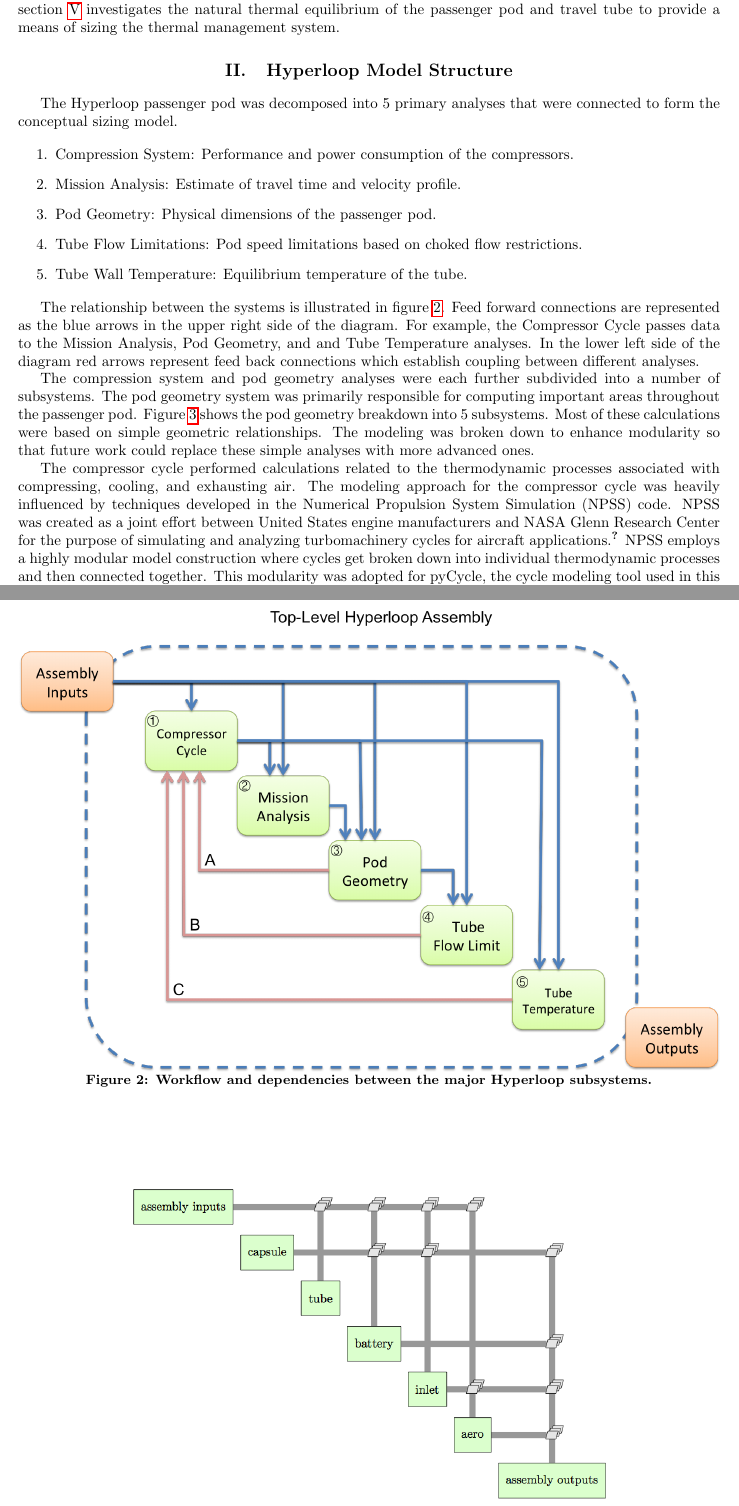
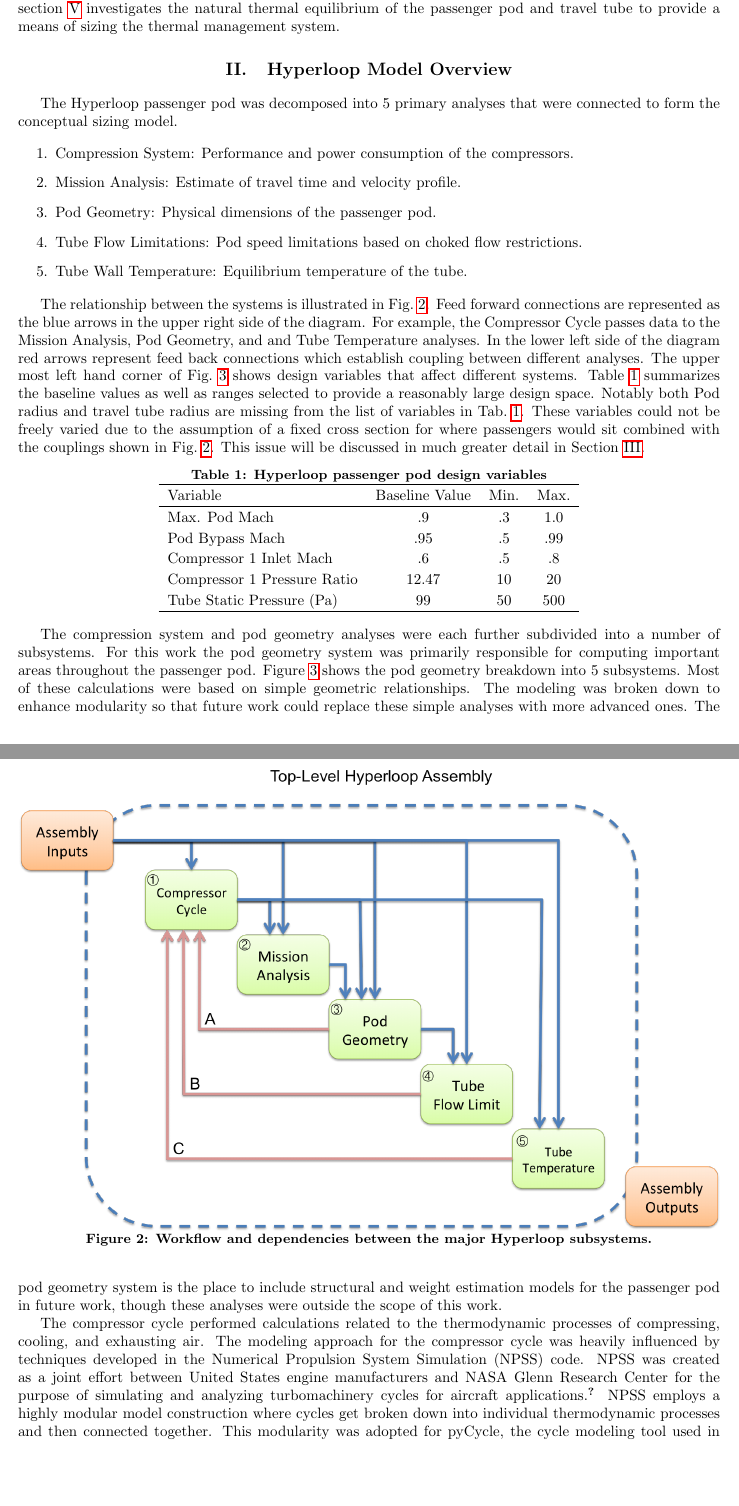
Before and after one commit to JustinSGray/Hyperloop, a LaTeX document (NASA-TM/hyperloop.tex): two parts of pages 2 and 3 of 11 before the commit and two parts of pages 2 and 3 of 12 after it, joined at a grey line, cut so that both start at the same text, the shorter picture padded with empty space. Compiled offline with pdfLaTeX.

Commit message:
working more on the model overview section. added in design variables listing and beefed up the pycycle discussion a bit

```diff
--- a/NASA-TM/hyperloop.tex
+++ b/NASA-TM/hyperloop.tex
@@ -66,7 +66,7 @@ travel tube to provide a means of sizing the thermal management system.
 % \end{figure}
 
 
-\section{Hyperloop Model Structure}
+\section{Hyperloop Model Overview}
 \label{s:struct}
 % A large interdependence between the various Hyperloop subsystems stem
 % from design variables dictated by the tube and passenger pod systems.
@@ -84,11 +84,31 @@ form the conceptual sizing model.
   \item Tube Wall Temperature: Equilibrium temperature of the tube.
 \end{enumerate}
 
-The relationship between the systems is illustrated in figure \ref{f:hyperloopXDSM}. Feed forward connections
+The relationship between the systems is illustrated in Fig.~\ref{f:hyperloopXDSM}. Feed forward connections
 are represented as the blue arrows in the upper right side of the diagram. For example, the Compressor Cycle
 passes data to the Mission Analysis, Pod Geometry, and and Tube Temperature analyses. In the lower left
 side of the diagram red arrows represent feed back connections which establish coupling between different
-analyses.
+analyses. The upper most left hand corner of Fig.~\ref{f:podXDSM} shows design variables that affect
+different systems. Table~\ref{tab:desvars} summarizes the baseline values as well as ranges selected
+to provide a reasonably large design space. Notably both Pod radius and travel tube radius are missing
+from the list of variables in Tab.~\ref{tab:desvars}. These variables could not be freely varied
+due to the assumption of a fixed cross section for where passengers would sit combined with the couplings
+shown in Fig.~\ref{f:hyperloopXDSM}. This issue will be discussed in much greater detail in Section~\ref{s:sizing}.
+
+\begin{table}
+    \centering
+    \caption{Hyperloop passenger pod design variables}
+    \label{tab:desvars}
+    \begin{tabular}{l  c  c  c}
+        \hline
+        Variable & Baseline Value & Min. & Max. \\ \hline
+        Max. Pod Mach & .9 & .3 & 1.0 \\
+        Pod Bypass Mach & .95 & .5 & .99 \\
+        Compressor 1 Inlet Mach & .6 & .5 & .8 \\
+        Compressor 1 Pressure Ratio & 12.47 & 10 & 20 \\
+        Tube Static Pressure (Pa) & 99 & 50 & 500 \\ \hline
+    \end{tabular}
+\end{table}
 
 \begin{figure}[hbtp]
 \centering
@@ -97,10 +117,12 @@ analyses.
 \label{f:hyperloopXDSM}
 \end{figure}
 
-The compression system and pod geometry analyses were each further subdivided into a number of subsystems. The pod geometry
-system was primarily responsible for computing important areas throughout the passenger pod. Figure \ref{f:podXDSM} shows the
+The compression system and pod geometry analyses were each further subdivided into a number of subsystems. For this work the pod geometry
+system was primarily responsible for computing important areas throughout the passenger pod. Figure~\ref{f:podXDSM} shows the
 pod geometry breakdown into 5 subsystems. Most of these calculations were based on simple geometric relationships. The
 modeling was broken down to enhance modularity so that future work could replace these simple analyses with more advanced ones.
+The pod geometry system is the place to include structural and weight estimation models for the passenger pod in future work,
+though these analyses were outside the scope of this work.
 
 \begin{figure}[hbtp]
 \centering
@@ -109,9 +131,9 @@ modeling was broken down to enhance modularity so that future work could replace
 \label{f:podXDSM}
 \end{figure}
 
-The compressor cycle performed calculations related to the thermodynamic processes associated with compressing, cooling, and exhausting air.
+The compressor cycle performed calculations related to the thermodynamic processes of compressing, cooling, and exhausting air.
 The modeling approach for the compressor cycle was heavily influenced by techniques developed in the Numerical Propulsion System Simulation (NPSS) code.
 NPSS was created as a joint effort between United States engine manufacturers and NASA Glenn Research Center for the purpose of
 simulating and analyzing turbomachinery cycles for aircraft applications\cite{Lytle}. NPSS employs a highly modular model construction
 where cycles get broken down into individual thermodynamic processes and then connected together. This modularity was adopted for pyCycle,
-the cycle modeling tool used in this work.
+the cycle modeling tool used in this work. PyCycle was used to predicted the mass flow and power consumption of the entire compression system.
```
Also changed, not shown: NASA-TM/hyperloop.tex (7 more changed lines), 2 other files.
